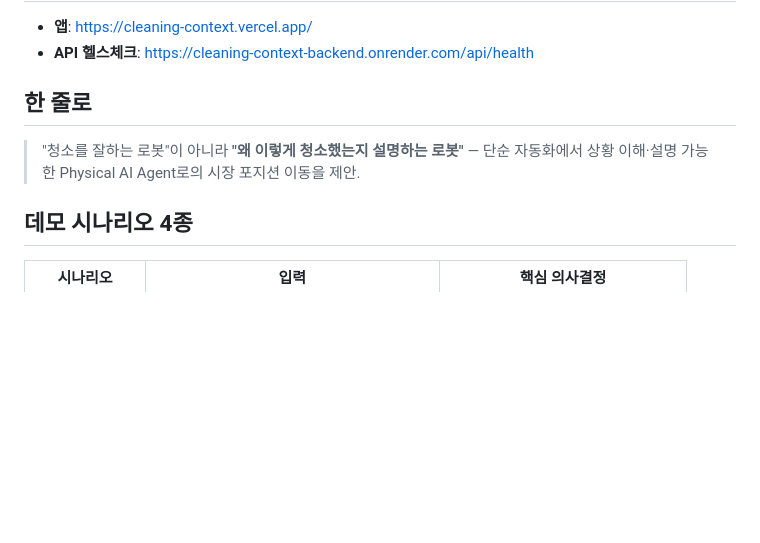
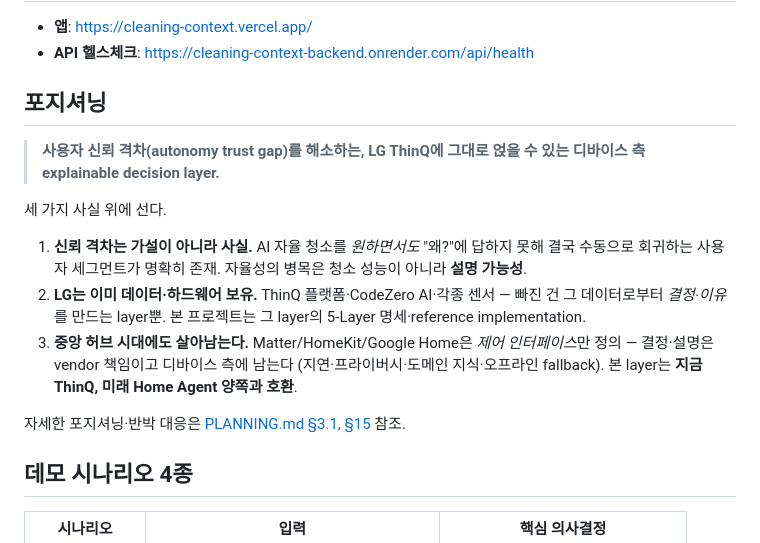
Before and after one commit to Team-LG-Clean-Robot/cleaning-context, a Markdown page: README.md, the part around the change. Drawn GitHub-style; blank space fills up the shorter version.

```diff
--- a/README.md
+++ b/README.md
@@ -9,9 +9,17 @@
 - **앱**: https://cleaning-context.vercel.app/
 - **API 헬스체크**: https://cleaning-context-backend.onrender.com/api/health
 
-## 한 줄로
+## 포지셔닝
 
-> "청소를 잘하는 로봇"이 아니라 **"왜 이렇게 청소했는지 설명하는 로봇"** — 단순 자동화에서 상황 이해·설명 가능한 Physical AI Agent로의 시장 포지션 이동을 제안.
+> **사용자 신뢰 격차(autonomy trust gap)를 해소하는, LG ThinQ에 그대로 얹을 수 있는 디바이스 측 explainable decision layer.**
+
+세 가지 사실 위에 선다.
+
+1. **신뢰 격차는 가설이 아니라 사실.** AI 자율 청소를 *원하면서도* "왜?"에 답하지 못해 결국 수동으로 회귀하는 사용자 세그먼트가 명확히 존재. 자율성의 병목은 청소 성능이 아니라 **설명 가능성**.
+2. **LG는 이미 데이터·하드웨어 보유.** ThinQ 플랫폼·CodeZero AI·각종 센서 — 빠진 건 그 데이터로부터 *결정·이유*를 만드는 layer뿐. 본 프로젝트는 그 layer의 5-Layer 명세·reference implementation.
+3. **중앙 허브 시대에도 살아남는다.** Matter/HomeKit/Google Home은 *제어 인터페이스*만 정의 — 결정·설명은 vendor 책임이고 디바이스 측에 남는다 (지연·프라이버시·도메인 지식·오프라인 fallback). 본 layer는 **지금 ThinQ, 미래 Home Agent 양쪽과 호환**.
+
+자세한 포지셔닝·반박 대응은 [PLANNING.md §3.1, §15](./PLANNING.md) 참조.
 
 ## 데모 시나리오 4종
 
```
Also changed, not shown: docs/DEMO_SCRIPT.md (added, +139 -0 lines).
